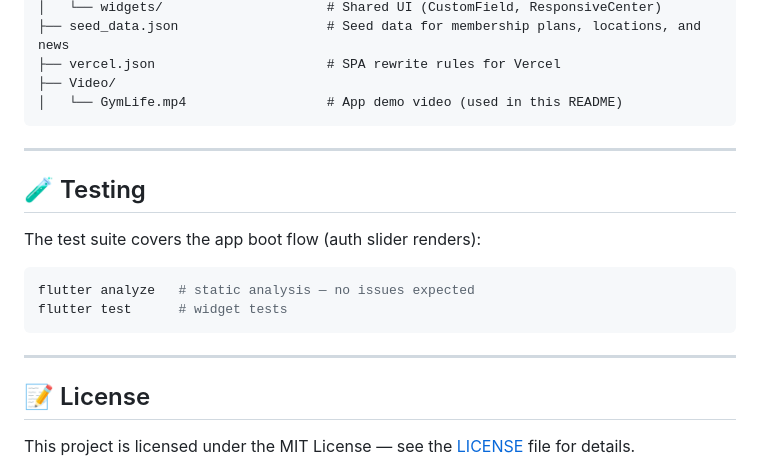
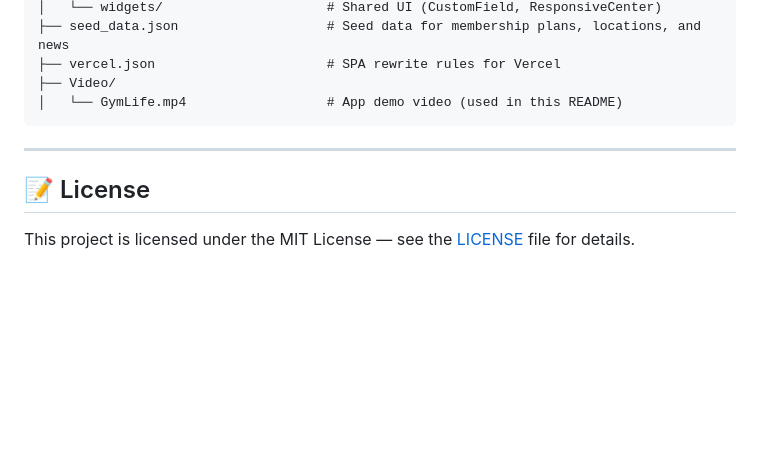
Before and after one commit to CodeMelvin/GymLife-v2, a Markdown page: README.md, the part around the change. Drawn GitHub-style; blank space fills up the shorter version.

Commit message:
docs: align README structure with Lingua

````diff
--- a/README.md
+++ b/README.md
@@ -127,17 +127,6 @@ gymlife_v2/
 
 ---
 
-## 🧪 Testing
-
-The test suite covers the app boot flow (auth slider renders):
-
-```bash
-flutter analyze   # static analysis — no issues expected
-flutter test      # widget tests
-```
-
----
-
 ## 📝 License
 
 This project is licensed under the MIT License — see the [LICENSE](LICENSE) file for details.
````
